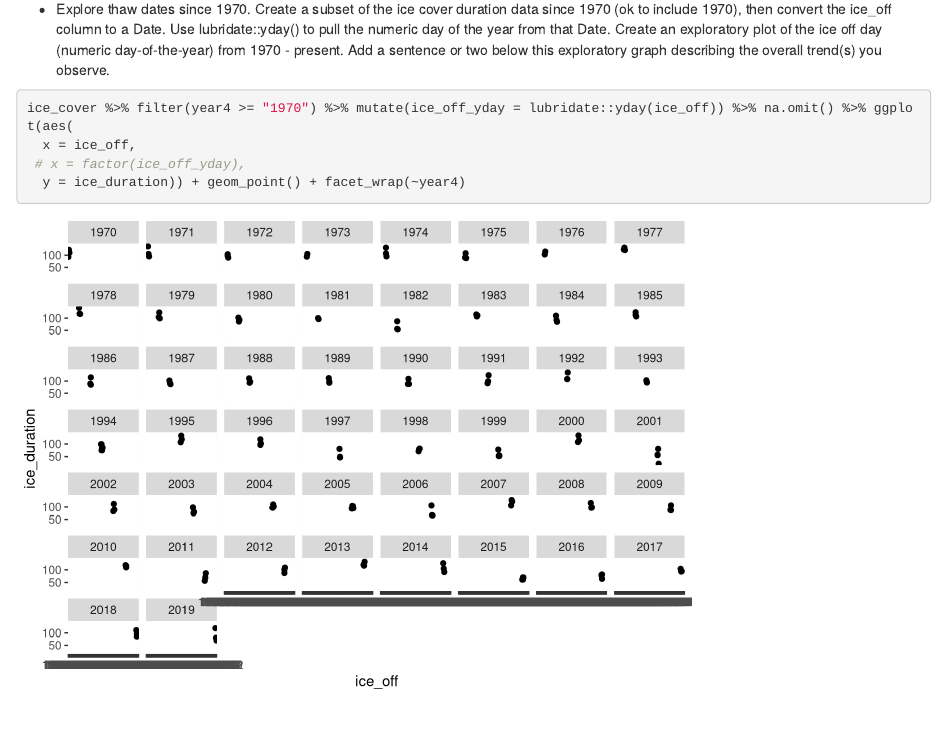
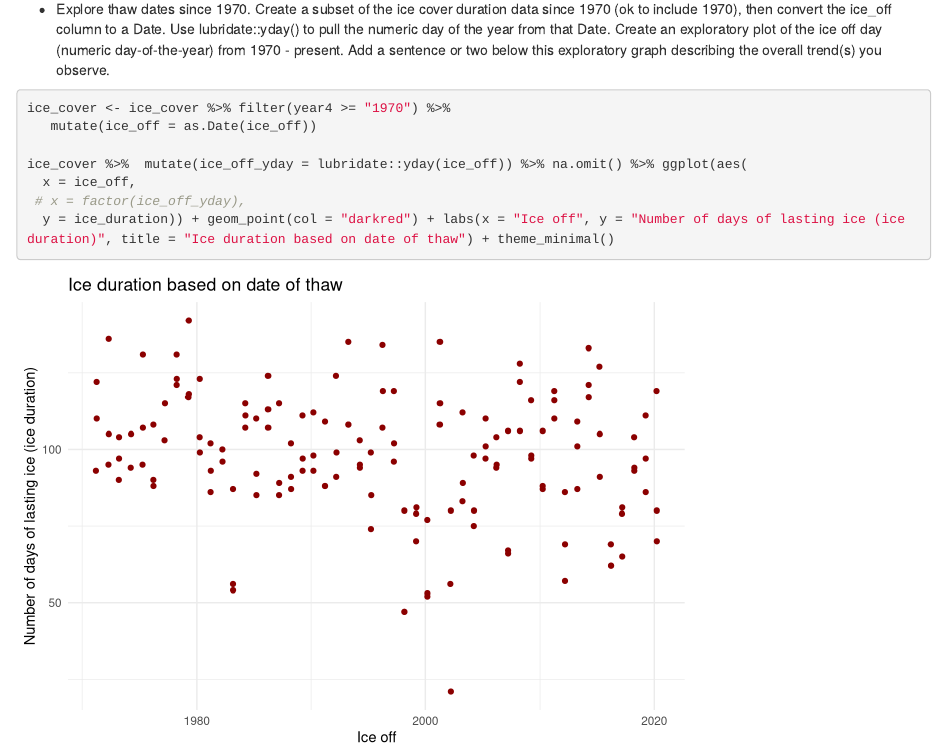
Before and after one commit to vedikaS-byte/eds221-day10-activities, an R Markdown document (day10_afternoon.Rmd): the page in a window 1100 px wide, from 6360 px down. Rendered offline with R 4.5, knitr and Pandoc, with nearby package versions; code that draws random numbers runs with fixed seeds of ours.

Commit message:
finished:

````diff
--- a/day10_afternoon.Rmd
+++ b/day10_afternoon.Rmd
@@ -108,10 +108,14 @@ lake_join %>% ggplot(aes(x = mean_temp_yr, y = mean_duration, col = mean_duratio
 -   Explore thaw dates since 1970. Create a subset of the ice cover duration data since 1970 (ok to include 1970), then convert the ice_off column to a Date. Use lubridate::yday() to pull the numeric day of the year from that Date. Create an exploratory plot of the ice off day (numeric day-of-the-year) from 1970 - present. Add a sentence or two below this exploratory graph describing the overall trend(s) you observe.
 
 ```{r}
-ice_cover %>% filter(year4 >= "1970") %>% mutate(ice_off_yday = lubridate::yday(ice_off)) %>% na.omit() %>% ggplot(aes(
+ice_cover <- ice_cover %>% filter(year4 >= "1970") %>%
+   mutate(ice_off = as.Date(ice_off))
+
+ice_cover %>%  mutate(ice_off_yday = lubridate::yday(ice_off)) %>% na.omit() %>% ggplot(aes(
   x = ice_off,
  # x = factor(ice_off_yday),
-  y = ice_duration)) + geom_point() + facet_wrap(~year4)
+  y = ice_duration)) + geom_point(col = "darkred") + labs(x = "Ice off", y = "Number of days of lasting ice (ice duration)", title = "Ice duration based on date of thaw") + theme_minimal()
+
 
 
 ```
````
